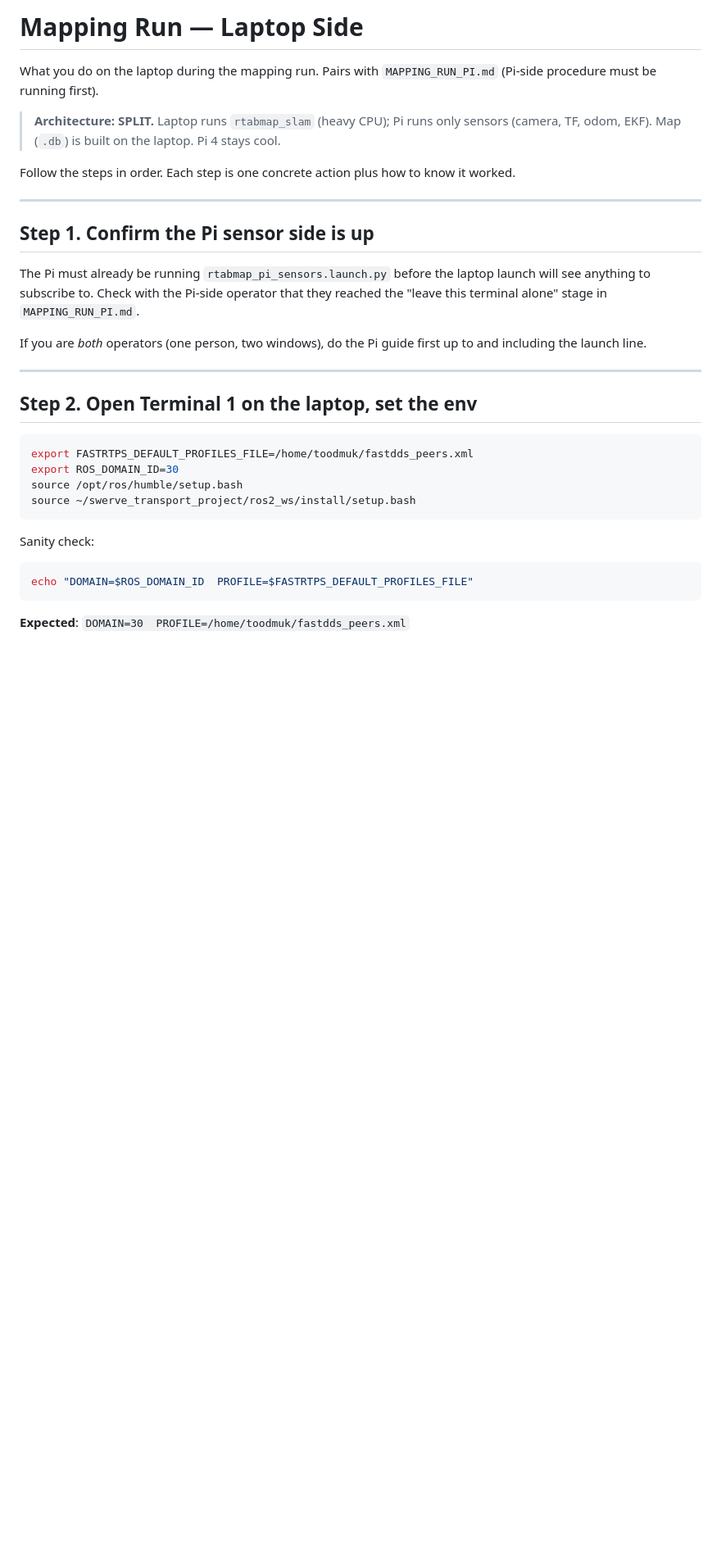
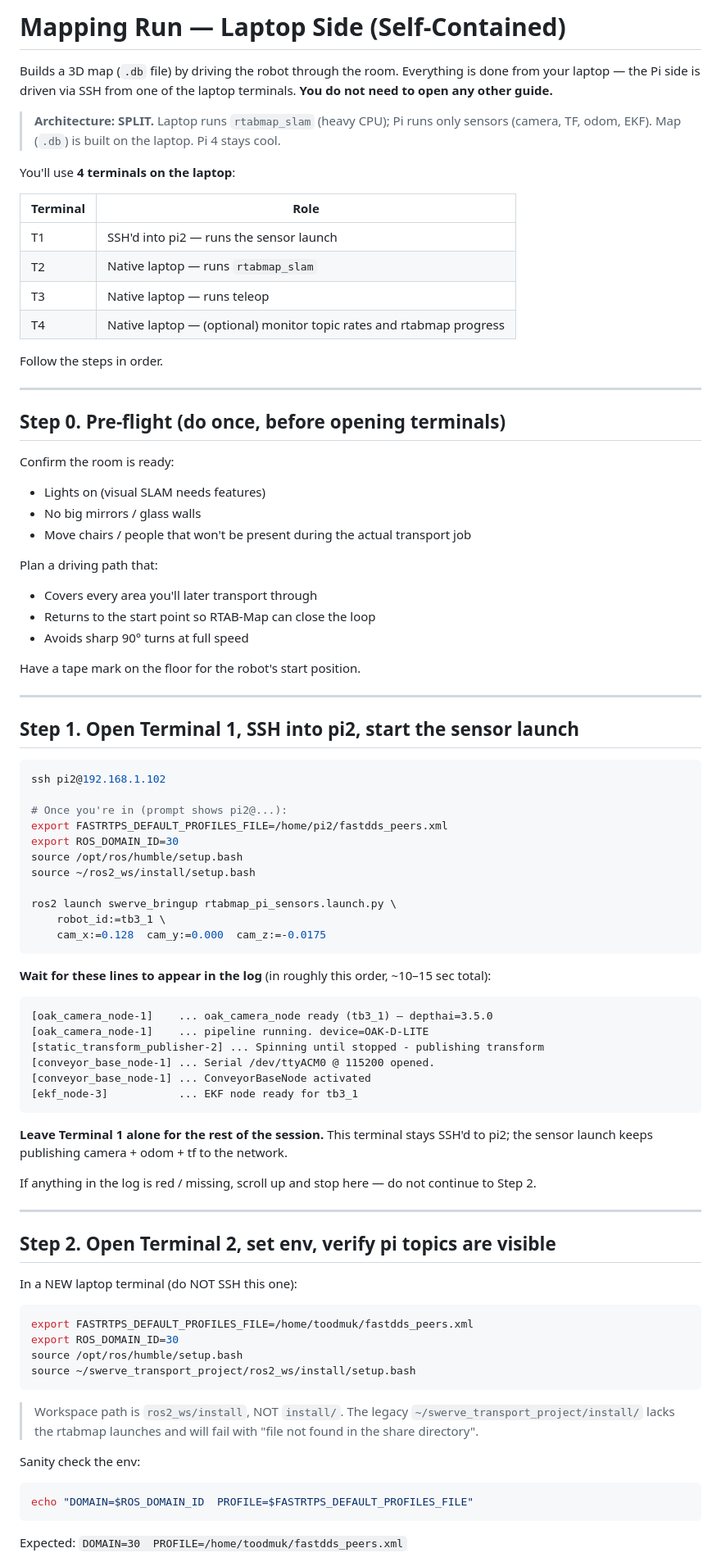
Before and after one commit to Tankikun/swerve_transport_project, a Markdown page: MAPPING_RUN_LAPTOP.md, the part around one of its changes. Shown at 82% size. GitHub-like rendering; blank space fills up the shorter version.

````diff
--- a/MAPPING_RUN_LAPTOP.md
+++ b/MAPPING_RUN_LAPTOP.md
@@ -1,30 +1,83 @@
-# Mapping Run — Laptop Side
+# Mapping Run — Laptop Side (Self-Contained)
 
-What you do on the laptop during the mapping run. Pairs with
-`MAPPING_RUN_PI.md` (Pi-side procedure must be running first).
+Builds a 3D map (`.db` file) by driving the robot through the room.
+Everything is done from your laptop — the Pi side is driven via
+SSH from one of the laptop terminals. **You do not need to open
+any other guide.**
 
 > **Architecture: SPLIT.** Laptop runs `rtabmap_slam` (heavy CPU);
-> Pi runs only sensors (camera, TF, odom, EKF). Map (`.db`) is built
-> on the laptop. Pi 4 stays cool.
+> Pi runs only sensors (camera, TF, odom, EKF). Map (`.db`) is
+> built on the laptop. Pi 4 stays cool.
 
-Follow the steps in order. Each step is one concrete action plus
-how to know it worked.
+You'll use **4 terminals on the laptop**:
+
+| Terminal | Role |
+|---|---|
+| T1 | SSH'd into pi2 — runs the sensor launch |
+| T2 | Native laptop — runs `rtabmap_slam` |
+| T3 | Native laptop — runs teleop |
+| T4 | Native laptop — (optional) monitor topic rates and rtabmap progress |
+
+Follow the steps in order.
 
 ---
 
-## Step 1. Confirm the Pi sensor side is up
+## Step 0. Pre-flight (do once, before opening terminals)
 
-The Pi must already be running `rtabmap_pi_sensors.launch.py` before
-the laptop launch will see anything to subscribe to. Check with the
-Pi-side operator that they reached the "leave this terminal alone"
-stage in `MAPPING_RUN_PI.md`.
+Confirm the room is ready:
+- Lights on (visual SLAM needs features)
+- No big mirrors / glass walls
+- Move chairs / people that won't be present during the actual
+  transport job
 
-If you are *both* operators (one person, two windows), do the Pi
-guide first up to and including the launch line.
+Plan a driving path that:
+- Covers every area you'll later transport through
+- Returns to the start point so RTAB-Map can close the loop
+- Avoids sharp 90° turns at full speed
+
+Have a tape mark on the floor for the robot's start position.
 
 ---
 
-## Step 2. Open Terminal 1 on the laptop, set the env
+## Step 1. Open Terminal 1, SSH into pi2, start the sensor launch
+
+```bash
+ssh pi2@192.168.1.102
+
+# Once you're in (prompt shows pi2@...):
+export FASTRTPS_DEFAULT_PROFILES_FILE=/home/pi2/fastdds_peers.xml
+export ROS_DOMAIN_ID=30
+source /opt/ros/humble/setup.bash
+source ~/ros2_ws/install/setup.bash
+
+ros2 launch swerve_bringup rtabmap_pi_sensors.launch.py \
+    robot_id:=tb3_1 \
+    cam_x:=0.128  cam_y:=0.000  cam_z:=-0.0175
+```
+
+**Wait for these lines to appear in the log** (in roughly this
+order, ~10–15 sec total):
+```
+[oak_camera_node-1]    ... oak_camera_node ready (tb3_1) — depthai=3.5.0
+[oak_camera_node-1]    ... pipeline running. device=OAK-D-LITE
+[static_transform_publisher-2] ... Spinning until stopped - publishing transform
+[conveyor_base_node-1] ... Serial /dev/ttyACM0 @ 115200 opened.
+[conveyor_base_node-1] ... ConveyorBaseNode activated
+[ekf_node-3]           ... EKF node ready for tb3_1
+```
+
+**Leave Terminal 1 alone for the rest of the session.** This
+terminal stays SSH'd to pi2; the sensor launch keeps publishing
+camera + odom + tf to the network.
+
+If anything in the log is red / missing, scroll up and stop here —
+do not continue to Step 2.
+
+---
+
+## Step 2. Open Terminal 2, set env, verify pi topics are visible
+
+In a NEW laptop terminal (do NOT SSH this one):
 
 ```bash
 export FASTRTPS_DEFAULT_PROFILES_FILE=/home/toodmuk/fastdds_peers.xml
@@ -33,9 +86,13 @@ source /opt/ros/humble/setup.bash
 source ~/swerve_transport_project/ros2_ws/install/setup.bash
 ```
 
-Sanity check:
+> Workspace path is `ros2_ws/install`, NOT `install/`. The legacy
+> `~/swerve_transport_project/install/` lacks the rtabmap launches
+> and will fail with "file not found in the share directory".
+
+Sanity check the env:
 ```bash
 echo "DOMAIN=$ROS_DOMAIN_ID  PROFILE=$FASTRTPS_DEFAULT_PROFILES_FILE"
 ```
-**Expected**: `DOMAIN=30  PROFILE=/home/toodmuk/fastdds_peers.xml`
+Expected: `DOMAIN=30  PROFILE=/home/toodmuk/fastdds_peers.xml`
 
````
Also changed, not shown: other parts of MAPPING_RUN_LAPTOP.md (+125 -105 lines).
